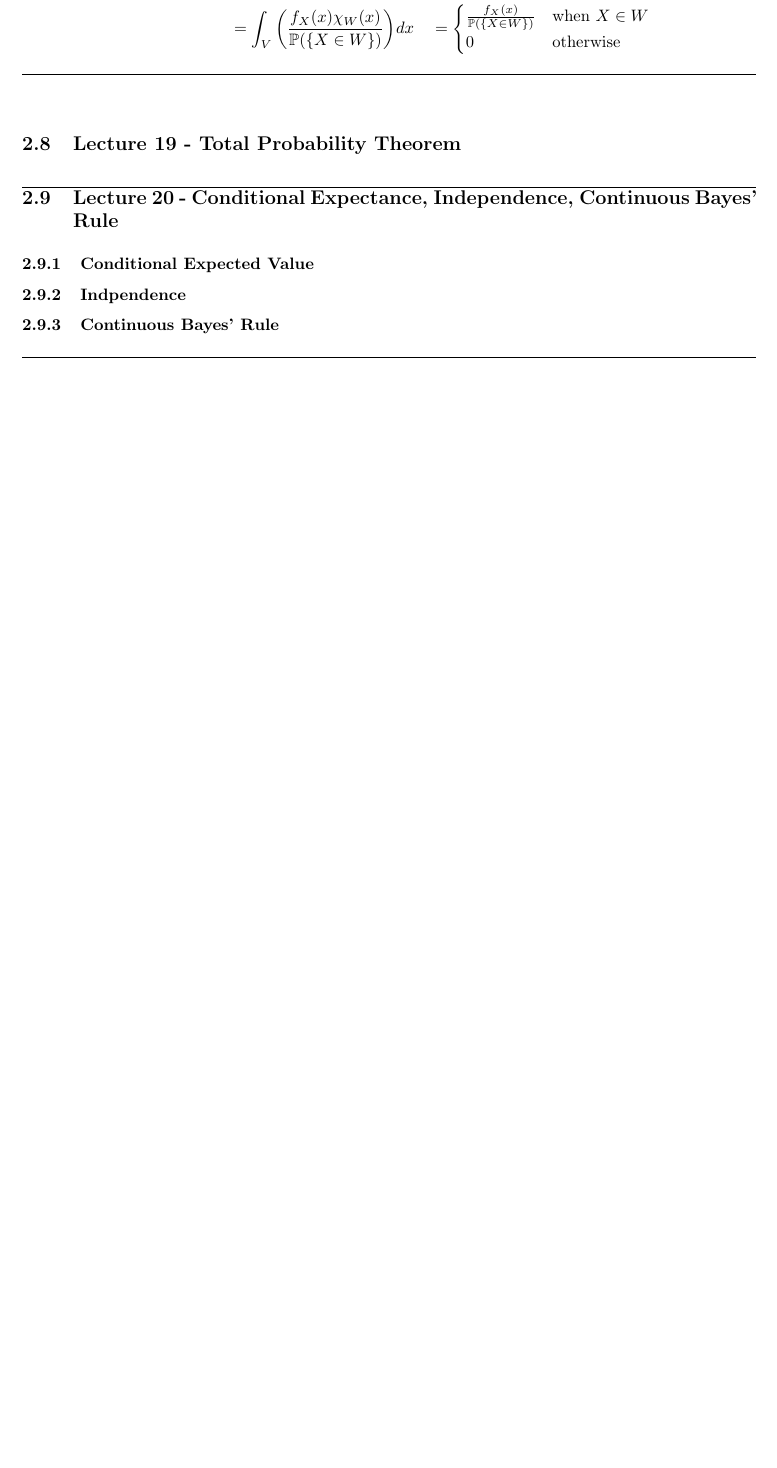
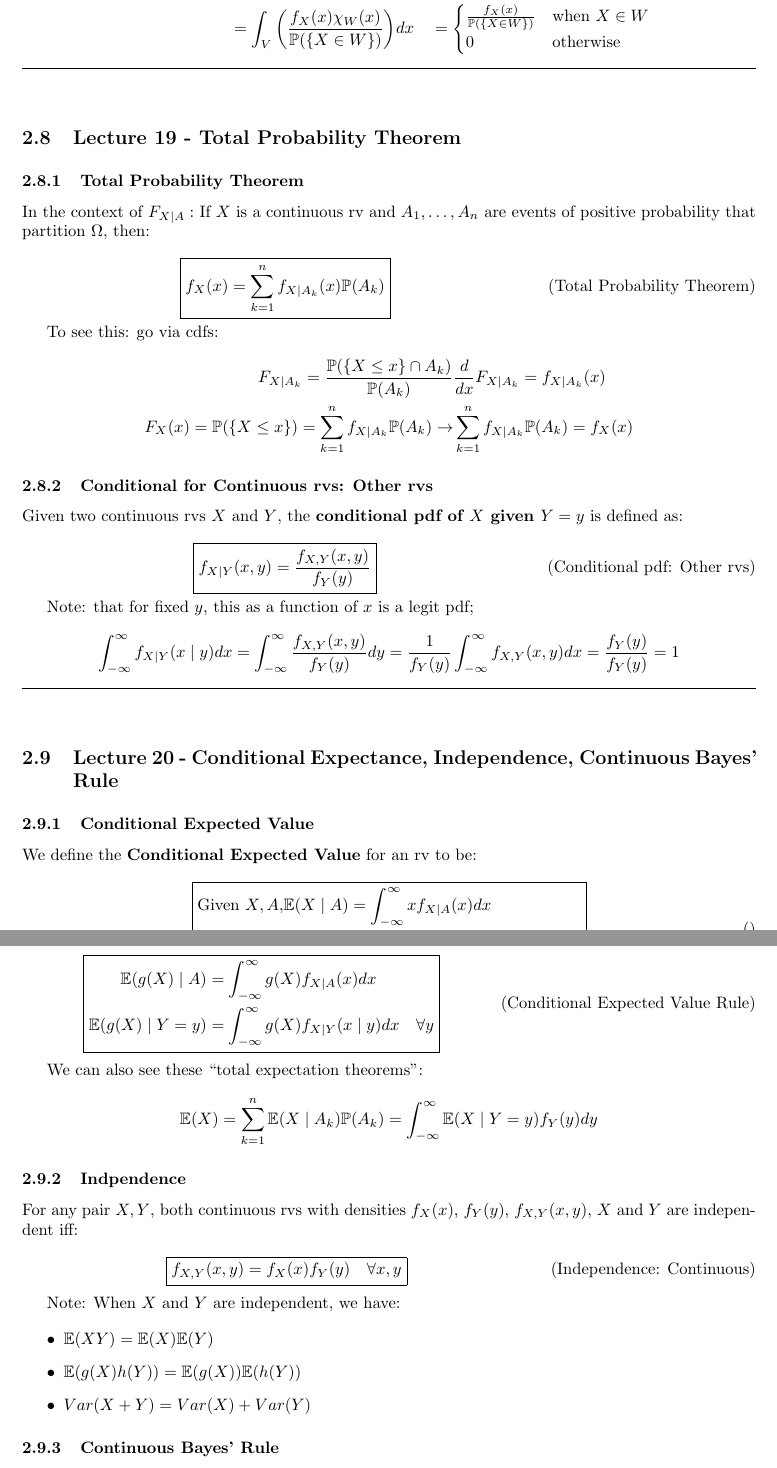
Before and after one commit to Dantide/Coding-Things, a LaTeX document (Notes/ECE-3100/classnotes/definitions.tex): part of page 16 of 16 before the commit and two parts of pages 17 and 18 of 19 after it, the two joined at a grey line, cut so that both start at the same text, the shorter picture padded with empty space. The pictures show the PDF file Notes/ECE-3100/classnotes/definitions.pdf that the author committed with the source.

Commit message:
more notes

```diff
--- a/Notes/ECE-3100/classnotes/definitions.tex
+++ b/Notes/ECE-3100/classnotes/definitions.tex
@@ -1175,3 +1175,19 @@ And using conditional functions for continuous rvs:
 
 \subsubsection{Total Probability Theorem}
 
+In the context of $F_{X \mid A}:$ If $X$ is a continuous rv and $A_1,
+\dots, A_n$ are events of positive probability that partition
+$\Omega$, then:
+
+\begin{equation}
+  \tag{Total Probability Theorem}
+  \boxed{
+    f_X(x) = \sum_{k=1}^n f_{X\mid A_k}(x) \mathbb{P}(A_k)
+  }
+\end{equation}
+
+To see this: go via cdfs:
+
+\[
+  \begin{aligned}
+    F_{X\mid A_k} = \frac{\mathbb{P}(\{X\leq x\} \cap A_k)}
@@ -1178,4 +1198,27 @@ And using conditional functions for continuous rvs:
+    & \sum_{k=1}^n f_{X\mid A_k} \mathbb{P}(A_k) = f_X(x)
+  \end{aligned}
+\]
+
 \subsubsection{Conditional for Continuous rvs: Other rvs}
+
+Given two continuous rvs $X$ and $Y$, the \textbf{conditional pdf of
+  $X$ given $Y = y$} is defined as:
+
+\begin{equation}
+  \tag{Conditional pdf: Other rvs}
+  \boxed{
+    f_{X\mid Y}(x,y) = \frac{f_{X,Y}(x,y)}{f_Y(y)}
+  }
+\end{equation}
+
+Note: that for fixed $y$, this as a function of $x$ is a legit pdf;
+
+\[
+  \int_{-\infty}^\infty f_{X\mid Y}(x\mid y) dx =
+  \int_{-\infty}^\infty \frac{f_{X,Y}(x,y)}{f_{Y}(y)} dy =
+  \frac{1}{f_Y(y)} \int_{-\infty}^{\infty} f_{X,Y}(x,y)dx =
+  \frac{f_Y(y)}{f_Y(y)} = 1
+\]
 
 
 \medskip\hrule
@@ -1183,3 +1226,9 @@ And using conditional functions for continuous rvs:
   Continuous Bayes' Rule}
 
 \subsubsection{Conditional Expected Value}
+
+We define the \textbf{Conditional Expected Value} for an rv to be:
+
+\begin{equation}
+  \tag{}
+  \boxed{
@@ -1185,0 +1242,13 @@ And using conditional functions for continuous rvs:
+    \end{aligned}
+  }
+\end{equation}
+
+From this, we can see that the \textbf{Expected Value Rule} holds as
+usual:
+
+\begin{equation}
+  \tag{Conditional Expected Value Rule}
+  \boxed{
+    \begin{aligned}
+      \mathbb{E}(g(X)\mid A)
+      &= \int_{-\infty}^\infty g(X) f_{X\mid A}(x)dx \\
@@ -1186,3 +1258,13 @@ And using conditional functions for continuous rvs:
+    \end{aligned}
+  }
+\end{equation}
+
+We can also see these ``total expectation theorems'':
+
+\[
+  \mathbb{E}(X) = \sum_{k=1}^n \mathbb{E}(X\mid A_k)\mathbb{P}(A_k) =
+  \int_{-\infty}^\infty \mathbb{E}(X\mid Y=y) f_Y(y) dy
+\]
 
 \subsubsection{Indpendence}
 
@@ -1208,0 +1298,2 @@ Note: When $X$ and $Y$ are independent, we have:
+    f_{X\mid Y}(x\mid y) = \frac{f_{Y\mid X}(y\mid x)f_X(x)}
+    {\int_{-\infty}^\infty f_{Y\mid X}(y\mid x) f_X(x) dx}
```
Also changed, not shown: Notes/ECE-3100/classnotes/definitions.pdf, Notes/ECE-3100/classnotes/definitions.tex (85 more changed lines).
